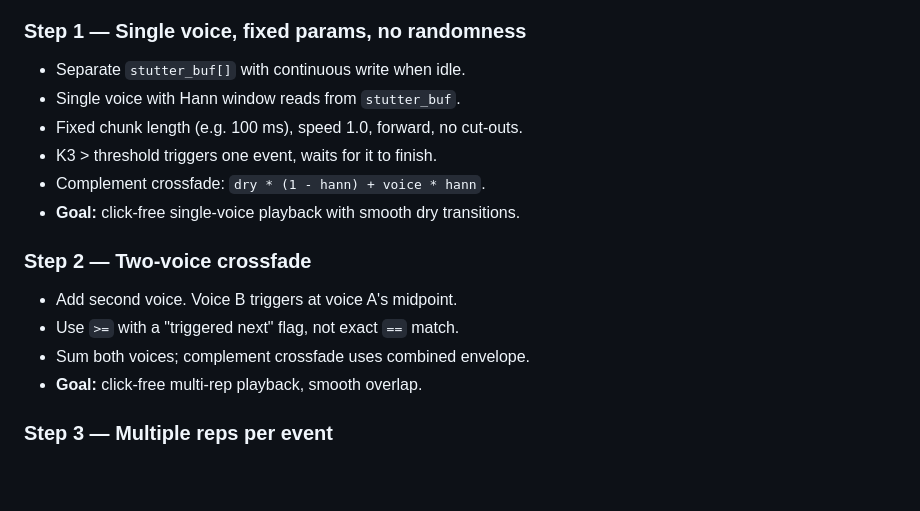
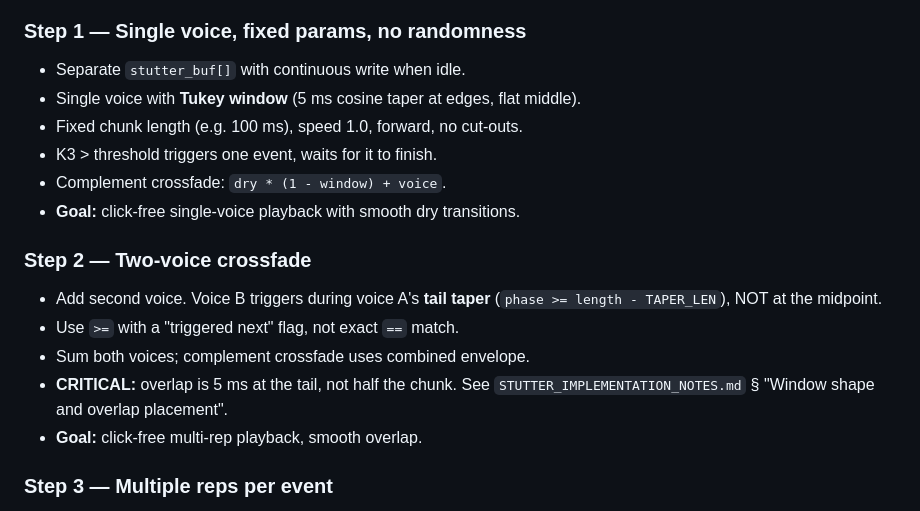
Before and after one commit to tronstoner/NitroTron3, a Markdown page: docs/STUTTER_SPEC.md, the part around the change. Rendered like a GitHub page; blank space fills up the shorter version.

Commit message:
Docs: document Tukey/tail-overlap rule, add full-Hann anti-pattern
Record the midpoint-overlap mistake in both STUTTER_SPEC.md and
STUTTER_IMPLEMENTATION_NOTES.md so it is never repeated.

```diff
--- a/docs/STUTTER_SPEC.md
+++ b/docs/STUTTER_SPEC.md
@@ -67,17 +67,20 @@ the current step is click-free. One commit per step.
 ### Step 1 — Single voice, fixed params, no randomness
 
 - Separate `stutter_buf[]` with continuous write when idle.
-- Single voice with Hann window reads from `stutter_buf`.
+- Single voice with **Tukey window** (5 ms cosine taper at edges, flat middle).
 - Fixed chunk length (e.g. 100 ms), speed 1.0, forward, no cut-outs.
 - K3 > threshold triggers one event, waits for it to finish.
-- Complement crossfade: `dry * (1 - hann) + voice * hann`.
+- Complement crossfade: `dry * (1 - window) + voice`.
 - **Goal:** click-free single-voice playback with smooth dry transitions.
 
 ### Step 2 — Two-voice crossfade
 
-- Add second voice. Voice B triggers at voice A's midpoint.
+- Add second voice. Voice B triggers during voice A's **tail taper**
+  (`phase >= length - TAPER_LEN`), NOT at the midpoint.
 - Use `>=` with a "triggered next" flag, not exact `==` match.
 - Sum both voices; complement crossfade uses combined envelope.
+- **CRITICAL:** overlap is 5 ms at the tail, not half the chunk.
+  See `STUTTER_IMPLEMENTATION_NOTES.md` § "Window shape and overlap placement".
 - **Goal:** click-free multi-rep playback, smooth overlap.
 
 ### Step 3 — Multiple reps per event
```
Also changed, not shown: docs/STUTTER_IMPLEMENTATION_NOTES.md (added, +112 -0 lines).
